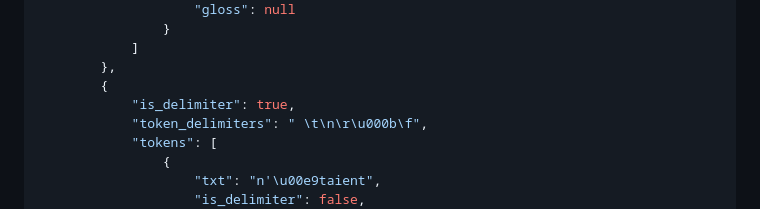
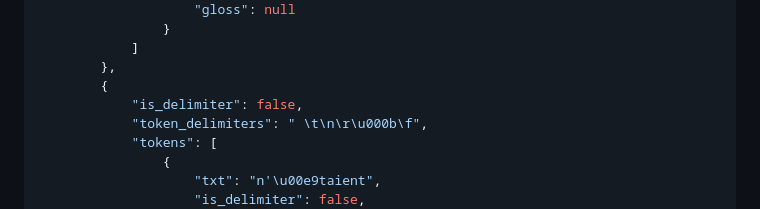
Before and after one commit to parkchamchi/GlossySnake, a Markdown page: docs/weekly/week2.md, the part around the change. GitHub-like rendering.

```diff
--- a/docs/weekly/week2.md
+++ b/docs/weekly/week2.md
@@ -91,7 +91,7 @@
 			]
 		},
 		{
-			"is_delimiter": true,
+			"is_delimiter": false,
 			"token_delimiters": " \t\n\r\u000b\f",
 			"tokens": [
 				{
```
Also changed, not shown: docs/design/design.md (added, +51 -0 lines), docs/design/images/frontend_main_ui.png (added), docs/design/images/reqjson.png (added), docs/design/images/resjson.png (added), 3 other files.
